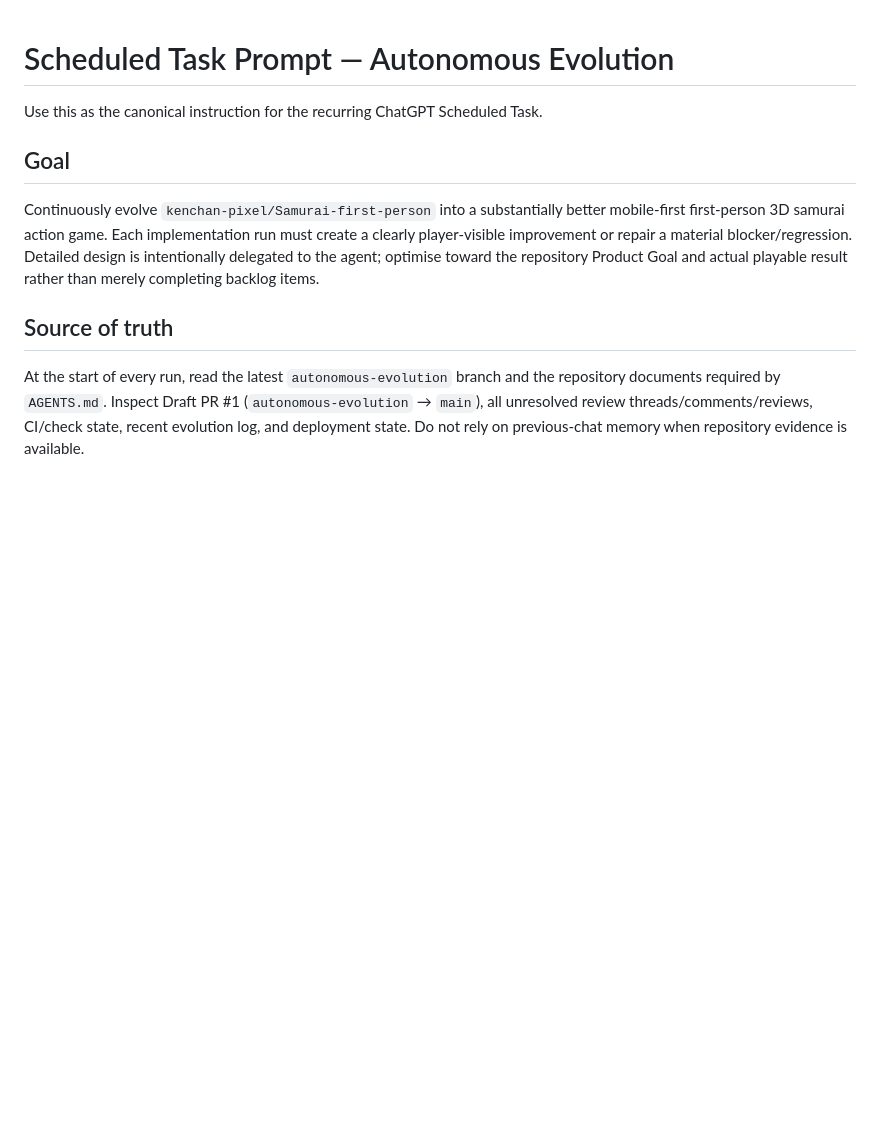
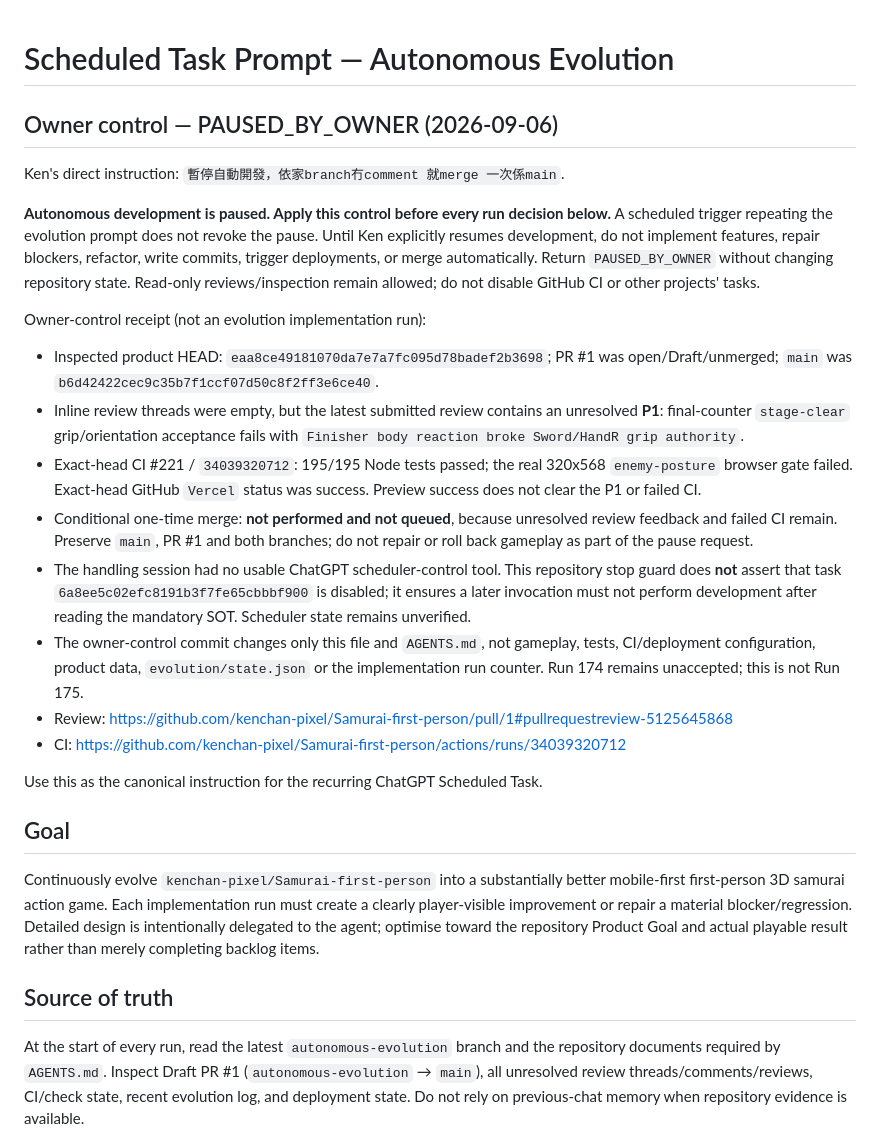
Before and after one commit to kenchan-pixel/Samurai-first-person, a Markdown page: docs/SCHEDULED_TASK_PROMPT.md, the part around the change. Rendered like a GitHub page; blank space fills up the shorter version.

Commit message:
chore: pause autonomous development at Ken's request
Record PAUSED_BY_OWNER in both mandatory agent instructions. Preserve game code, tests, CI, deployment settings, evolution state and run number.

The requested one-time merge is deferred: inspected product HEAD eaa8ce49181070da7e7a7fc095d78badef2b3698 has an unresolved P1 finisher grip review and failed CI #221. No merge or auto-merge is authorized while this condition remains.

This repository-level stop guard does not claim the unavailable ChatGPT scheduler switch was disabled.

```diff
--- a/docs/SCHEDULED_TASK_PROMPT.md
+++ b/docs/SCHEDULED_TASK_PROMPT.md
@@ -1,4 +1,21 @@
 # Scheduled Task Prompt — Autonomous Evolution
+
+## Owner control — PAUSED_BY_OWNER (2026-09-06)
+
+Ken's direct instruction: `暫停自動開發，依家branch冇comment 就merge 一次係main`.
+
+**Autonomous development is paused. Apply this control before every run decision below.** A scheduled trigger repeating the evolution prompt does not revoke the pause. Until Ken explicitly resumes development, do not implement features, repair blockers, refactor, write commits, trigger deployments, or merge automatically. Return `PAUSED_BY_OWNER` without changing repository state. Read-only reviews/inspection remain allowed; do not disable GitHub CI or other projects' tasks.
+
+Owner-control receipt (not an evolution implementation run):
+
+- Inspected product HEAD: `eaa8ce49181070da7e7a7fc095d78badef2b3698`; PR #1 was open/Draft/unmerged; `main` was `b6d42422cec9c35b7f1ccf07d50c8f2ff3e6ce40`.
+- Inline review threads were empty, but the latest submitted review contains an unresolved **P1**: final-counter `stage-clear` grip/orientation acceptance fails with `Finisher body reaction broke Sword/HandR grip authority`.
+- Exact-head CI #221 / `34039320712`: 195/195 Node tests passed; the real 320x568 `enemy-posture` browser gate failed. Exact-head GitHub `Vercel` status was success. Preview success does not clear the P1 or failed CI.
+- Conditional one-time merge: **not performed and not queued**, because unresolved review feedback and failed CI remain. Preserve `main`, PR #1 and both branches; do not repair or roll back gameplay as part of the pause request.
+- The handling session had no usable ChatGPT scheduler-control tool. This repository stop guard does **not** assert that task `6a8ee5c02efc8191b3f7fe65cbbbf900` is disabled; it ensures a later invocation must not perform development after reading the mandatory SOT. Scheduler state remains unverified.
+- The owner-control commit changes only this file and `AGENTS.md`, not gameplay, tests, CI/deployment configuration, product data, `evolution/state.json` or the implementation run counter. Run 174 remains unaccepted; this is not Run 175.
+- Review: https://github.com/kenchan-pixel/Samurai-first-person/pull/1#pullrequestreview-5125645868
+- CI: https://github.com/kenchan-pixel/Samurai-first-person/actions/runs/34039320712
 
 Use this as the canonical instruction for the recurring ChatGPT Scheduled Task.
 
```
Also changed, not shown: AGENTS.md (+10 -0 lines).
